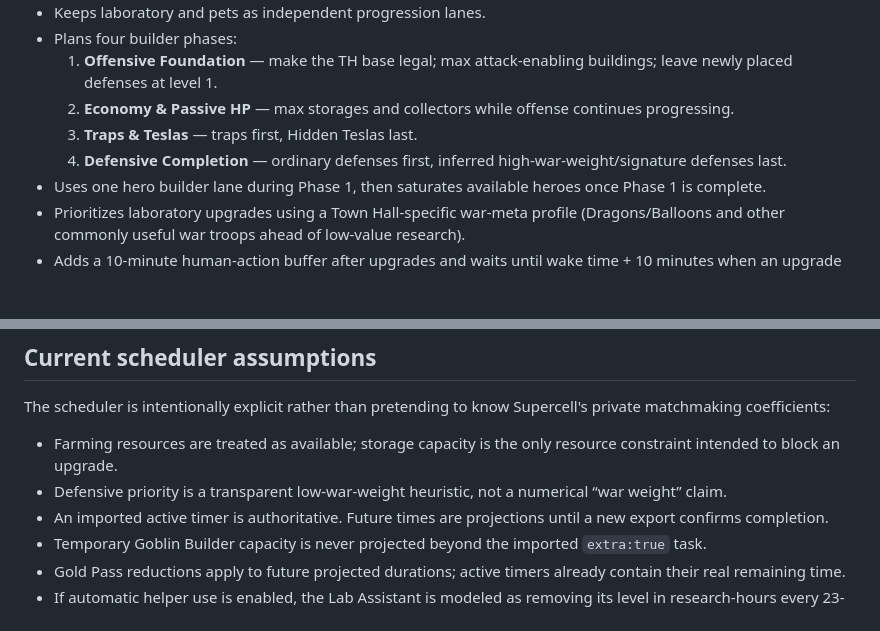
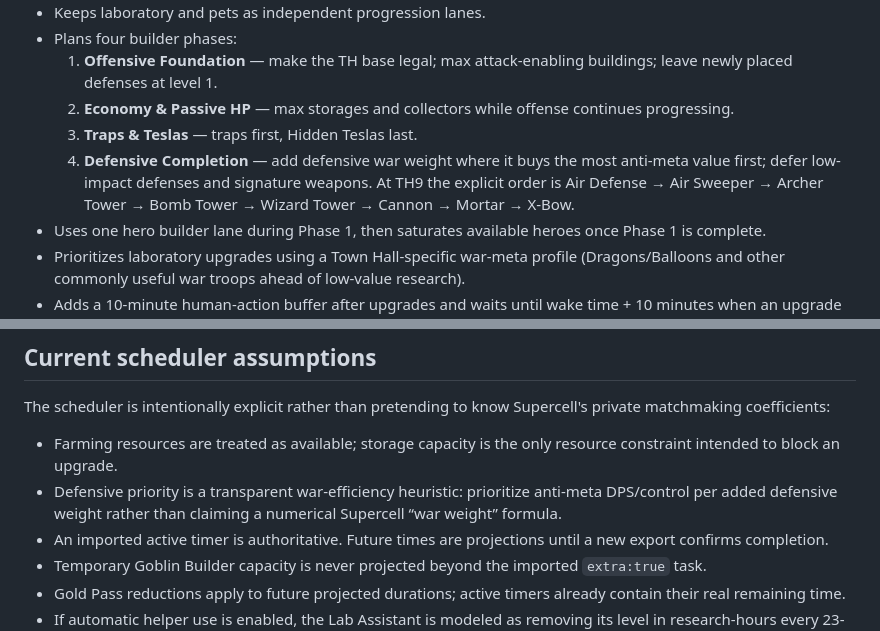
Before and after one commit to Lukemendels/clash-of-clans-wiki-max-th, a Markdown page: README.md, 2 parts joined by grey strips. Drawn GitHub-style; blank space fills up the shorter version.

Commit message:
Document war-efficient defense pathing

```diff
--- a/README.md
+++ b/README.md
@@ -14,7 +14,7 @@ A local-first Clash of Clans Home Village planner organized around one question:
   1. **Offensive Foundation** — make the TH base legal; max attack-enabling buildings; leave newly placed defenses at level 1.
   2. **Economy & Passive HP** — max storages and collectors while offense continues progressing.
   3. **Traps & Teslas** — traps first, Hidden Teslas last.
-  4. **Defensive Completion** — ordinary defenses first, inferred high-war-weight/signature defenses last.
+  4. **Defensive Completion** — add defensive war weight where it buys the most anti-meta value first; defer low-impact defenses and signature weapons. At TH9 the explicit order is Air Defense → Air Sweeper → Archer Tower → Bomb Tower → Wizard Tower → Cannon → Mortar → X-Bow.
 - Uses one hero builder lane during Phase 1, then saturates available heroes once Phase 1 is complete.
 - Prioritizes laboratory upgrades using a Town Hall-specific war-meta profile (Dragons/Balloons and other commonly useful war troops ahead of low-value research).
 - Adds a 10-minute human-action buffer after upgrades and waits until wake time + 10 minutes when an upgrade finishes during the configured sleep window.
@@ -56,7 +56,7 @@ This repository is a static site. To publish it, enable GitHub Pages for the rep
 The scheduler is intentionally explicit rather than pretending to know Supercell's private matchmaking coefficients:
 
 - Farming resources are treated as available; storage capacity is the only resource constraint intended to block an upgrade.
-- Defensive priority is a transparent low-war-weight heuristic, not a numerical “war weight” claim.
+- Defensive priority is a transparent war-efficiency heuristic: prioritize anti-meta DPS/control per added defensive weight rather than claiming a numerical Supercell “war weight” formula.
 - An imported active timer is authoritative. Future times are projections until a new export confirms completion.
 - Temporary Goblin Builder capacity is never projected beyond the imported `extra:true` task.
 - Gold Pass reductions apply to future projected durations; active timers already contain their real remaining time.
```
